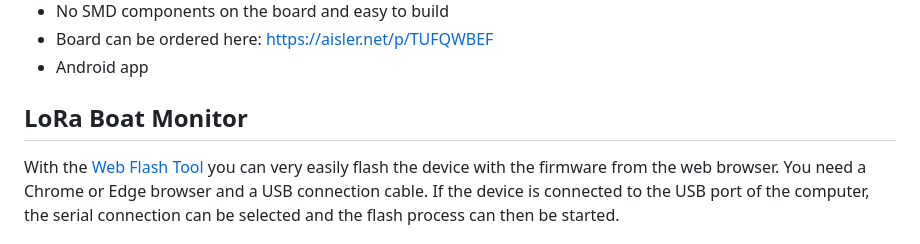
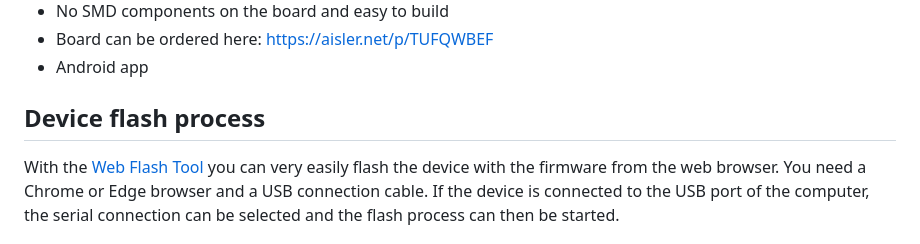
Before and after one commit to norbert-walter/LoRa-Boat-Monitor, a Markdown page: README.md, the part around one of its changes. Drawn GitHub-style.

```diff
--- a/README.md
+++ b/README.md
@@ -53,7 +51,7 @@ Image: Block diagram LoRa boat monitor
 * Board can be ordered here:  [https://aisler.net/p/TUFQWBEF](https://aisler.net/p/TUFQWBEF)
 * Android app
 
-## LoRa Boat Monitor
+## Device flash process
 
 With the [Web Flash Tool](https://norbert-walter.github.io/LoRa-Boat-Monitor/) you can very easily flash the device with the firmware from the web browser. You need a Chrome or Edge browser and a USB connection cable. If the device is connected to the USB port of the computer, the serial connection can be selected and the flash process can then be started.
 
```
Also changed, not shown: other parts of README.md (+0 -2 lines).
